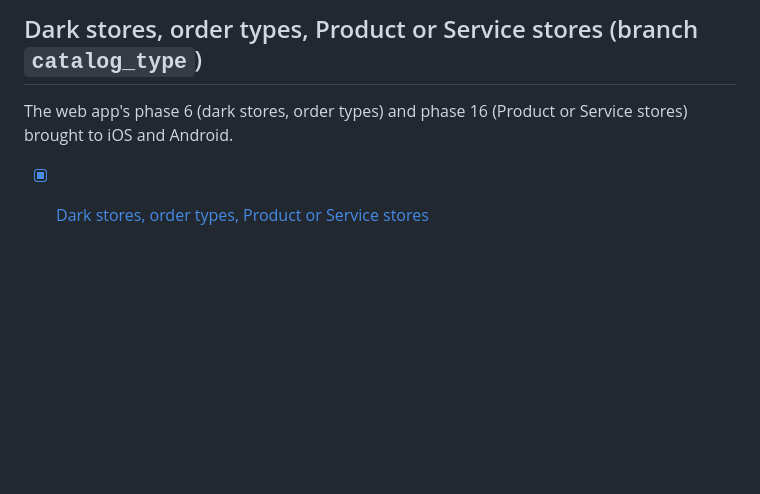
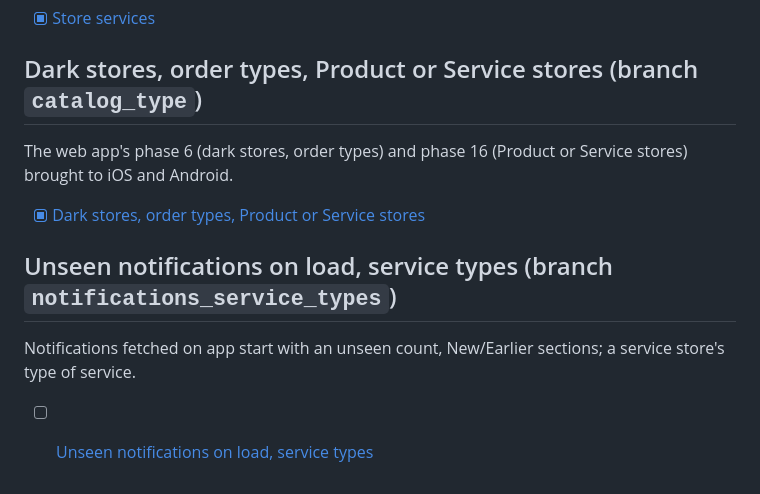
Before and after one commit to Ghoommyo/ghoommyoUI, a Markdown page: plans/README.md, the part around the change. Drawn GitHub-style; blank space fills up the shorter version.

Commit message:
Plan: unseen notifications on load and service types
Co-Authored-By: Claude Opus 5.5 <noreply@anthropic.com>

```diff
--- a/plans/README.md
+++ b/plans/README.md
@@ -100,3 +100,9 @@ Stores offer priced services; users pick them, with quantities, before submittin
 The web app's phase 6 (dark stores, order types) and phase 16 (Product or Service stores) brought to iOS and Android.
 
 - [x] [Dark stores, order types, Product or Service stores](catalog-type.md)
+
+## Unseen notifications on load, service types (branch `notifications_service_types`)
+
+Notifications fetched on app start with an unseen count, New/Earlier sections; a service store's type of service.
+
+- [ ] [Unseen notifications on load, service types](notifications-service-types.md)
```
Also changed, not shown: plans/notifications-service-types.md (added, +101 -0 lines).
